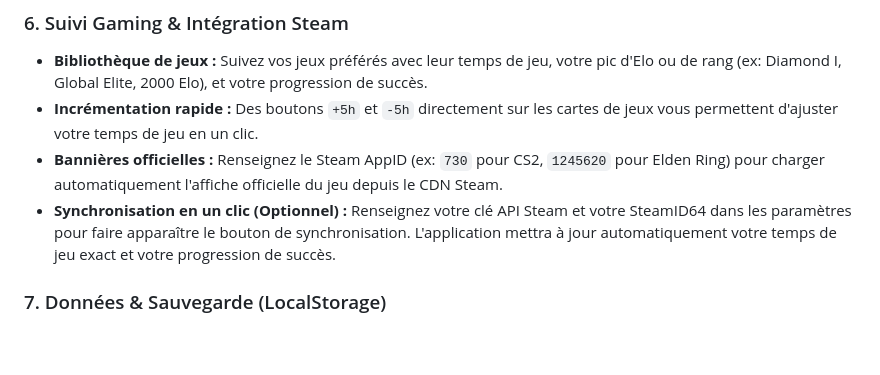
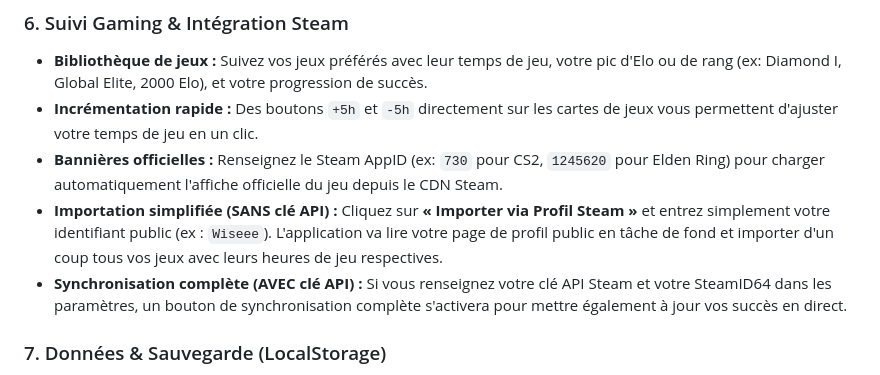
Before and after one commit to S3GUR/Dead-angle, a Markdown page: project_guide.md, the part around the change. Rendered like a GitHub page; blank space fills up the shorter version.

Commit message:
docs: document Steam profile scraping import tool

```diff
--- a/project_guide.md
+++ b/project_guide.md
@@ -58,7 +58,8 @@ L'application est entièrement développée sans frameworks lourds pour garantir
 *   **Bibliothèque de jeux :** Suivez vos jeux préférés avec leur temps de jeu, votre pic d'Elo ou de rang (ex: Diamond I, Global Elite, 2000 Elo), et votre progression de succès.
 *   **Incrémentation rapide :** Des boutons `+5h` et `-5h` directement sur les cartes de jeux vous permettent d'ajuster votre temps de jeu en un clic.
 *   **Bannières officielles :** Renseignez le Steam AppID (ex: `730` pour CS2, `1245620` pour Elden Ring) pour charger automatiquement l'affiche officielle du jeu depuis le CDN Steam.
-*   **Synchronisation en un clic (Optionnel) :** Renseignez votre clé API Steam et votre SteamID64 dans les paramètres pour faire apparaître le bouton de synchronisation. L'application mettra à jour automatiquement votre temps de jeu exact et votre progression de succès.
+*   **Importation simplifiée (SANS clé API) :** Cliquez sur **« Importer via Profil Steam »** et entrez simplement votre identifiant public (ex : `Wiseee`). L'application va lire votre page de profil public en tâche de fond et importer d'un coup tous vos jeux avec leurs heures de jeu respectives.
+*   **Synchronisation complète (AVEC clé API) :** Si vous renseignez votre clé API Steam et votre SteamID64 dans les paramètres, un bouton de synchronisation complète s'activera pour mettre également à jour vos succès en direct.
 
 ### 7. Données & Sauvegarde (LocalStorage)
 *   **Export JSON :** Téléchargez l'intégralité de vos données Wink (projets, tâches, finances, paies, flux et jeux) sous forme de fichier `.json`.
```
